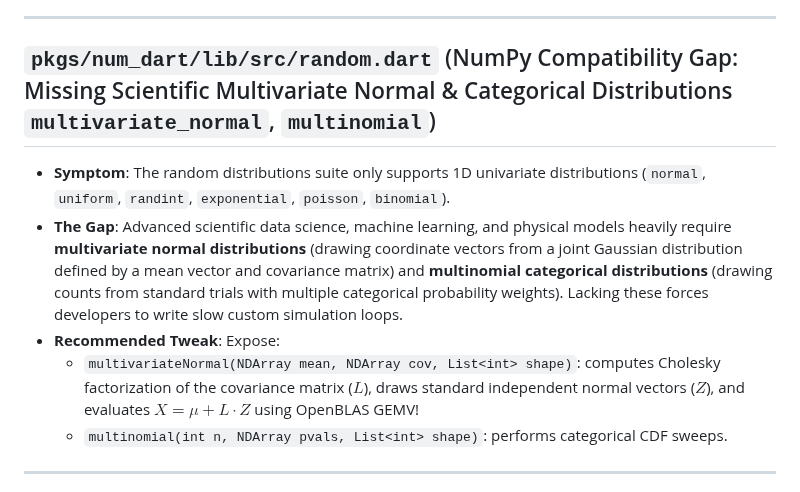
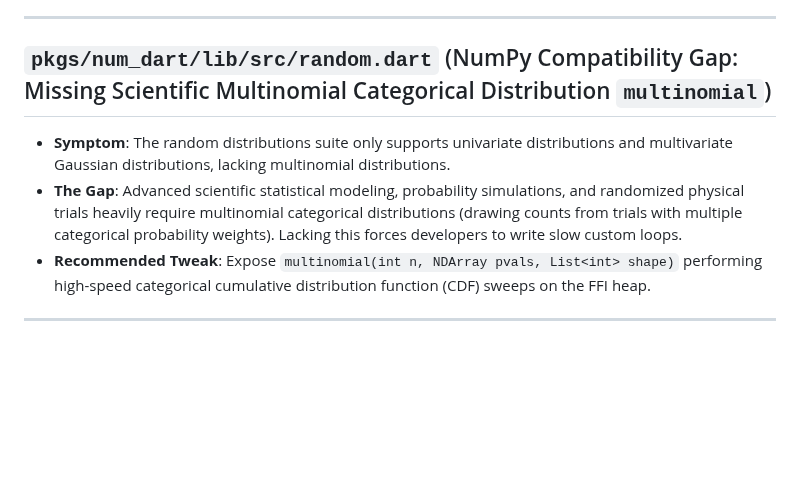
Before and after one commit to sigurdm/scientific_dart, a Markdown page: pkgs/num_dart/FINDINGS.md, the part around the change. GitHub-like rendering; blank space fills up the shorter version.

Commit message:
Remove multivariateNormal from FINDINGS.md random.dart gap

```diff
--- a/pkgs/num_dart/FINDINGS.md
+++ b/pkgs/num_dart/FINDINGS.md
@@ -624,12 +624,10 @@ This file logs architectural improvements and hidden flaws discovered during aut
 
 ***
 
-## `pkgs/num_dart/lib/src/random.dart` (NumPy Compatibility Gap: Missing Scientific Multivariate Normal & Categorical Distributions `multivariate_normal`, `multinomial`)
-- **Symptom**: The random distributions suite only supports 1D univariate distributions (`normal`, `uniform`, `randint`, `exponential`, `poisson`, `binomial`).
-- **The Gap**: Advanced scientific data science, machine learning, and physical models heavily require **multivariate normal distributions** (drawing coordinate vectors from a joint Gaussian distribution defined by a mean vector and covariance matrix) and **multinomial categorical distributions** (drawing counts from standard trials with multiple categorical probability weights). Lacking these forces developers to write slow custom simulation loops.
-- **Recommended Tweak**: Expose:
-  - `multivariateNormal(NDArray mean, NDArray cov, List<int> shape)`: computes Cholesky factorization of the covariance matrix ($L$), draws standard independent normal vectors ($Z$), and evaluates $X = \mu + L \cdot Z$ using OpenBLAS GEMV!
-  - `multinomial(int n, NDArray pvals, List<int> shape)`: performs categorical CDF sweeps.
+## `pkgs/num_dart/lib/src/random.dart` (NumPy Compatibility Gap: Missing Scientific Multinomial Categorical Distribution `multinomial`)
+- **Symptom**: The random distributions suite only supports univariate distributions and multivariate Gaussian distributions, lacking multinomial distributions.
+- **The Gap**: Advanced scientific statistical modeling, probability simulations, and randomized physical trials heavily require multinomial categorical distributions (drawing counts from trials with multiple categorical probability weights). Lacking this forces developers to write slow custom loops.
+- **Recommended Tweak**: Expose `multinomial(int n, NDArray pvals, List<int> shape)` performing high-speed categorical cumulative distribution function (CDF) sweeps on the FFI heap.
 
 ***
 
```
